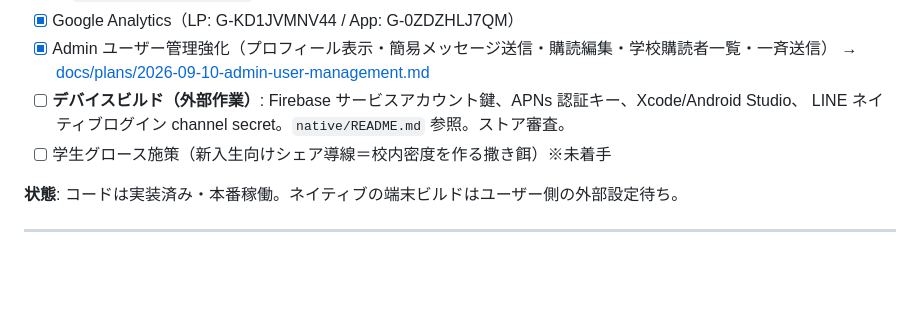
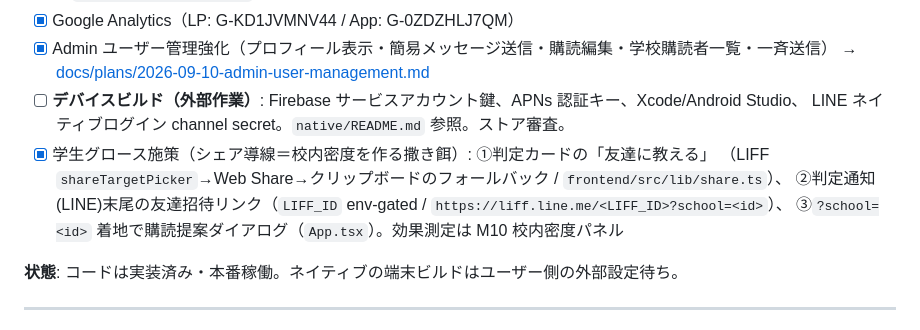
Before and after one commit to unischool-sg/yasumi, a Markdown page: ROADMAP.md, the part around the change. Rendered like a GitHub page; blank space fills up the shorter version.

Commit message:
docs(roadmap): 学生グロース施策（シェア導線）を実装済みに更新

```diff
--- a/ROADMAP.md
+++ b/ROADMAP.md
@@ -289,7 +289,10 @@ M14 [Phase 3] 通数カウンタ／請求運用の型／(後で)Stripe・生徒
       → [docs/plans/2026-09-10-admin-user-management.md](./docs/plans/2026-09-10-admin-user-management.md)
 - [ ] **デバイスビルド（外部作業）**: Firebase サービスアカウント鍵、APNs 認証キー、Xcode/Android Studio、
       LINE ネイティブログイン channel secret。`native/README.md` 参照。ストア審査。
-- [ ] 学生グロース施策（新入生向けシェア導線＝校内密度を作る撒き餌）※未着手
+- [x] 学生グロース施策（シェア導線＝校内密度を作る撒き餌）: ①判定カードの「友達に教える」
+      （LIFF `shareTargetPicker`→Web Share→クリップボードのフォールバック / `frontend/src/lib/share.ts`）、
+      ②判定通知(LINE)末尾の友達招待リンク（`LIFF_ID` env-gated / `https://liff.line.me/<LIFF_ID>?school=<id>`）、
+      ③`?school=<id>` 着地で購読提案ダイアログ（`App.tsx`）。効果測定は M10 校内密度パネル
 
 **状態**: コードは実装済み・本番稼働。ネイティブの端末ビルドはユーザー側の外部設定待ち。
 
```
